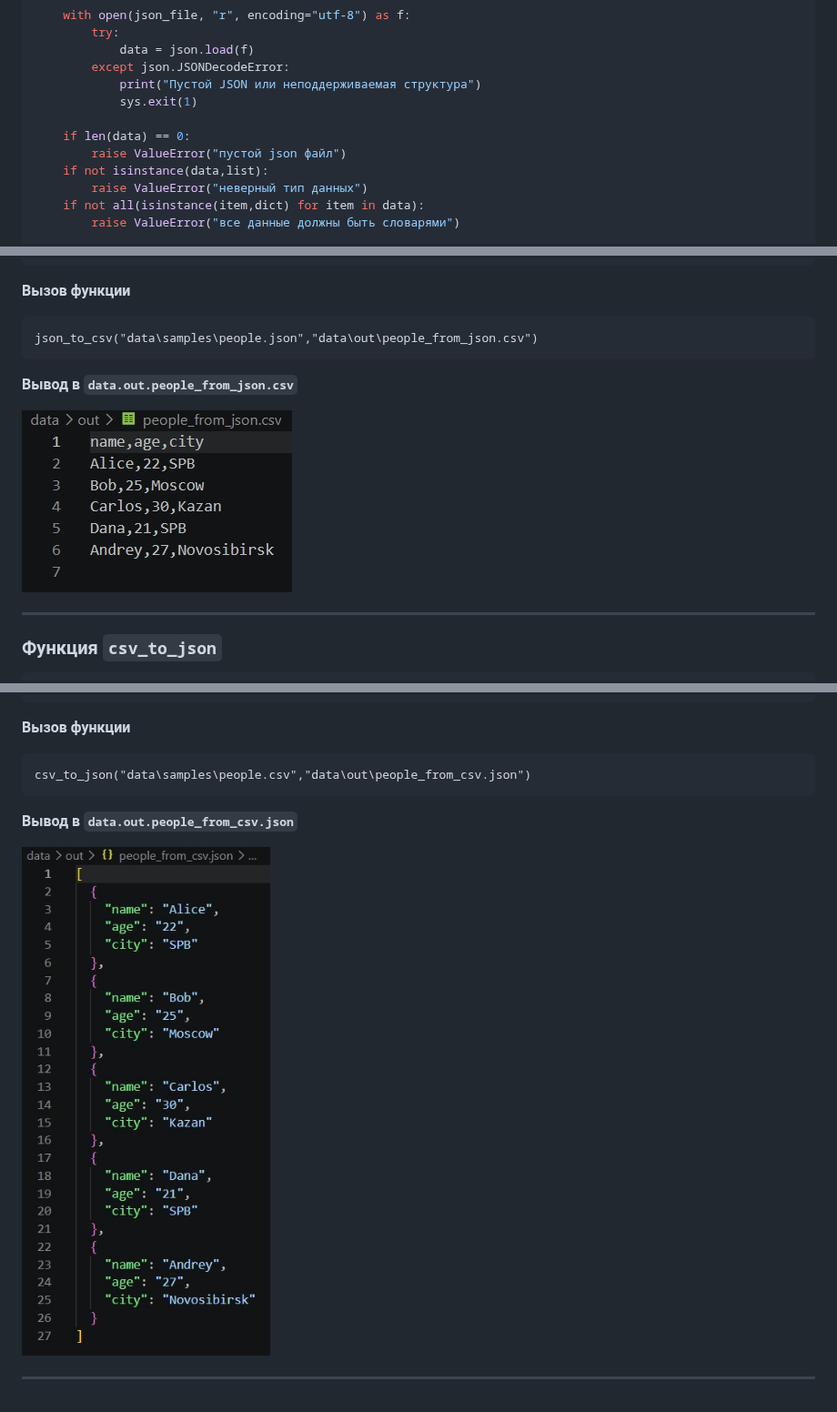
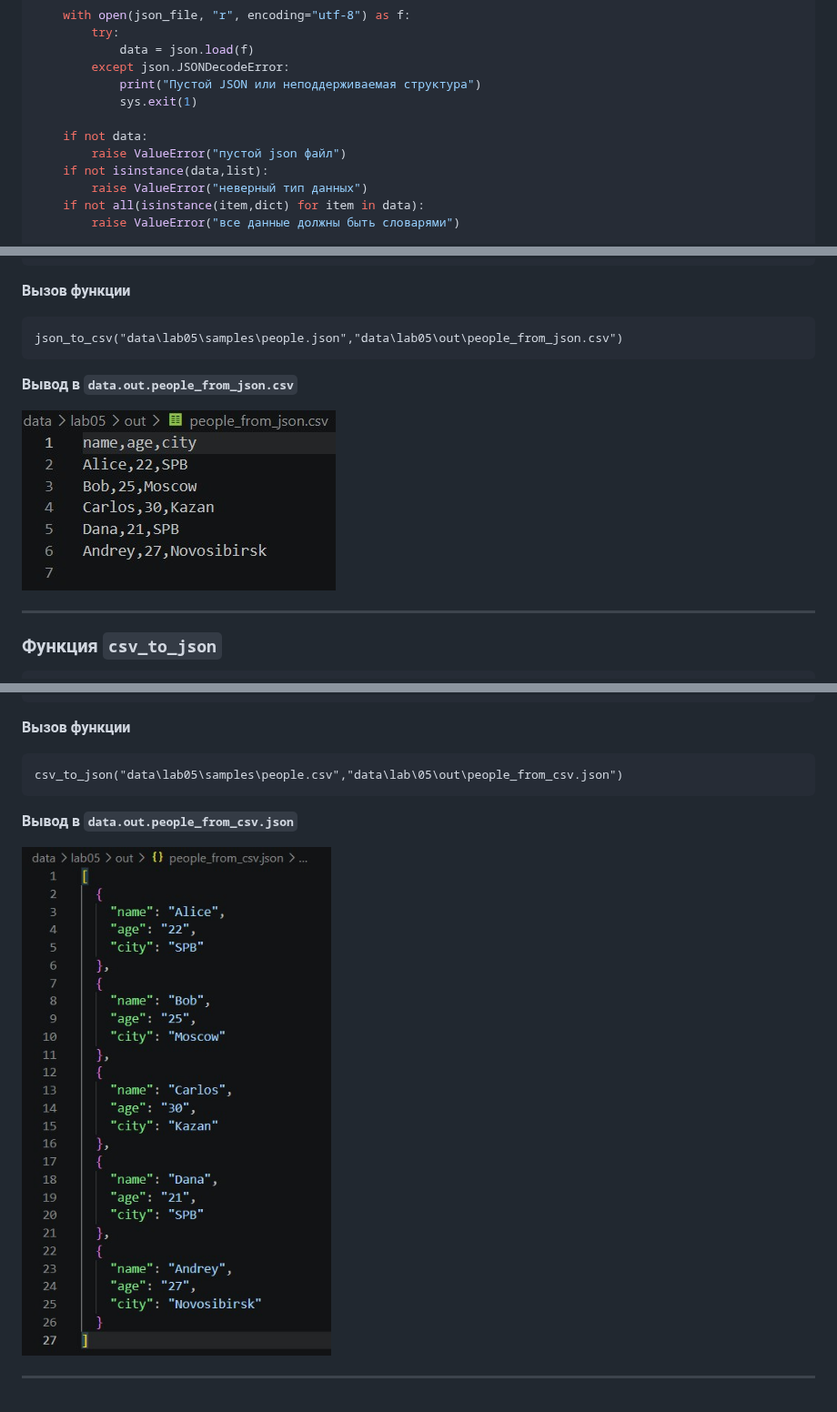
Before and after one commit to uswqs/python_labs, a Markdown page: src/lab05/README.md, 3 parts joined by grey strips. Shown at 91% size. GitHub-like rendering; pictures changed too: images/lab05/people_from_csv.jpg, images/lab05/people_from_json.jpg.

````diff
--- a/src/lab05/README.md
+++ b/src/lab05/README.md
@@ -28,7 +28,7 @@ def json_to_csv(json_path: str, csv_path: str) -> None:
             print("Пустой JSON или неподдерживаемая структура")
             sys.exit(1)
 
-    if len(data) == 0:
+    if not data:
         raise ValueError("пустой json файл")
     if not isinstance(data,list):
         raise ValueError("неверный тип данных")
@@ -64,7 +64,7 @@ python -m src.lab05.json_csv
 ```
 **Вызов функции**
 ```
-json_to_csv("data\samples\people.json","data\out\people_from_json.csv")
+json_to_csv("data\lab05\samples\people.json","data\lab05\out\people_from_json.csv")
 ```
 **Вывод в `data.out.people_from_json.csv`**
 
@@ -123,8 +123,9 @@ python -m src.lab05.json_csv
 ```
 **Вызов функции**
 ```
-csv_to_json("data\samples\people.csv","data\out\people_from_csv.json")
+csv_to_json("data\lab05\samples\people.csv","data\lab\05\out\people_from_csv.json")
 ```
+
 **Вывод в `data.out.people_from_csv.json`**
 
 ![](https://github.com/uswqs/python_labs/blob/main/images/lab05/people_from_csv.jpg?raw=true)
````
Also changed, not shown: other parts of src/lab05/README.md (+1 -1 lines), images/lab05/cities.jpg (added), 12 other files.
